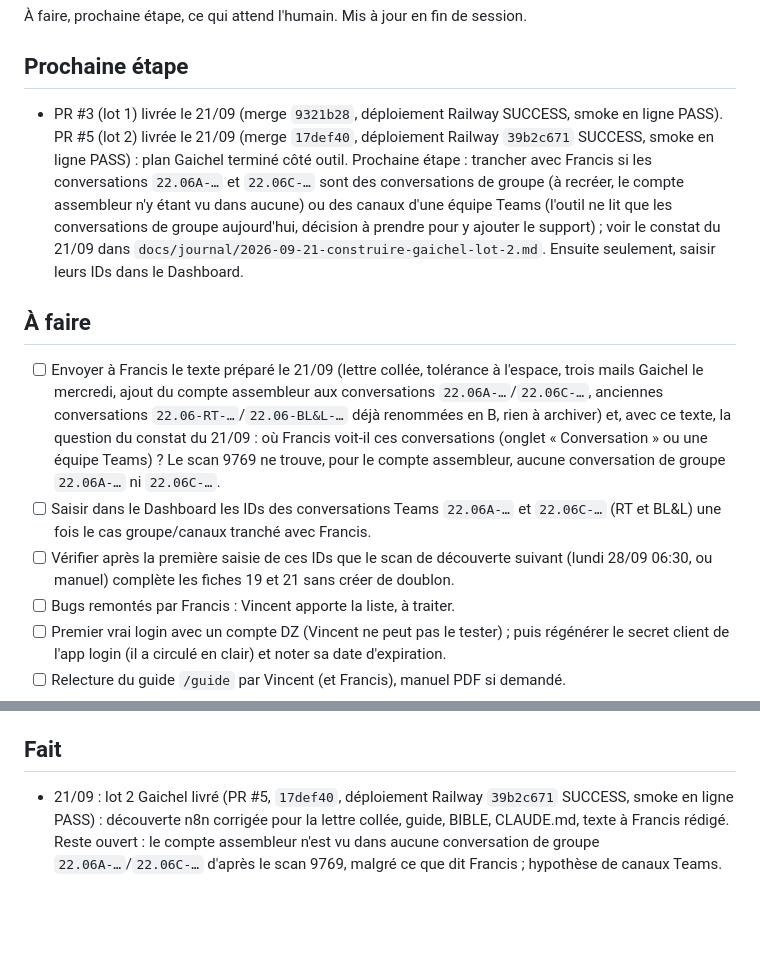
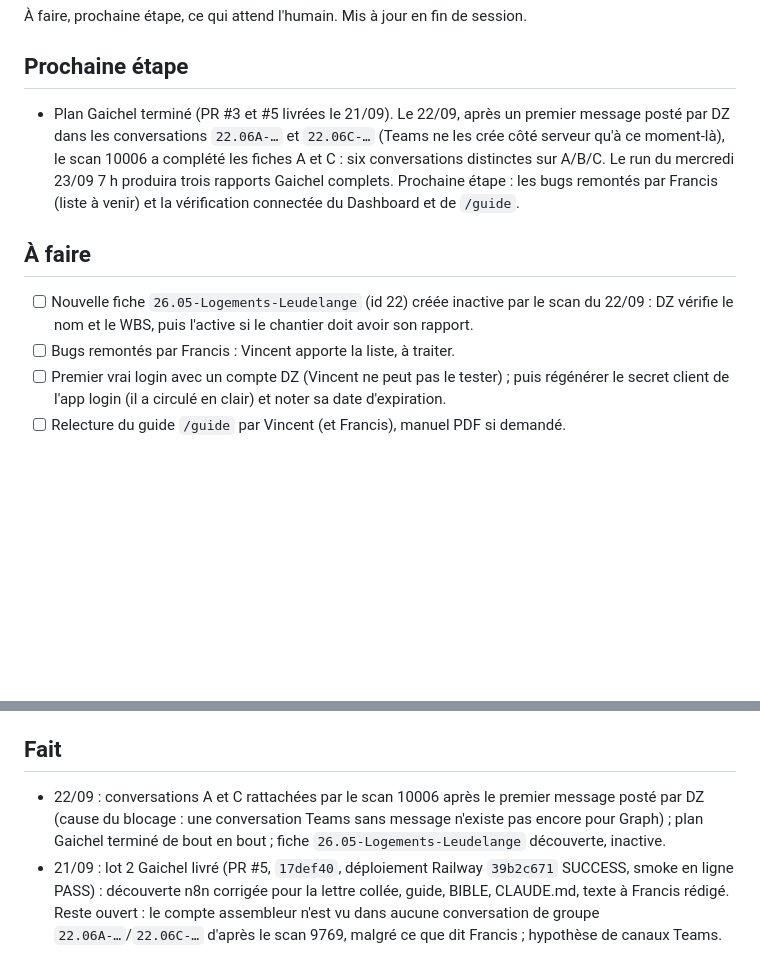
Before and after one commit to vincentrmn/dz, a Markdown page: docs/feuille-de-route.md, 2 parts joined by grey strips. GitHub-like rendering; blank space fills up the shorter version.

Commit message:
Journal : conversations Gaichel A et C rattachées, plan terminé (#7)
Critère 4 du plan Gaichel réussi le 22/09 : après un premier message posté par DZ dans les conversations A et C (une conversation Teams sans message n'existe pas encore pour Graph), le scan 10006 a complété les fiches 19 et 21, six IDs distincts, aucun doublon ; fiche 26.05-Logements-Leudelange découverte inactive. Feuille de route à jour.

Co-Authored-By: Claude Fable 5.1 <noreply@anthropic.com>
Claude-Session: https://claude.ai/code/session_01V1fzBJxx9DynoevcUPdny9

```diff
--- a/docs/feuille-de-route.md
+++ b/docs/feuille-de-route.md
@@ -3,26 +3,15 @@
 À faire, prochaine étape, ce qui attend l'humain. Mis à jour en fin de session.
 
 ## Prochaine étape
-- PR #3 (lot 1) livrée le 21/09 (merge `9321b28`, déploiement Railway SUCCESS, smoke en ligne PASS).
-  PR #5 (lot 2) livrée le 21/09 (merge `17def40`, déploiement Railway `39b2c671` SUCCESS, smoke en
-  ligne PASS) : plan Gaichel terminé côté outil. Prochaine étape : trancher avec Francis si les
-  conversations `22.06A-…` et `22.06C-…` sont des conversations de groupe (à recréer, le compte
-  assembleur n'y étant vu dans aucune) ou des canaux d'une équipe Teams (l'outil ne lit que les
-  conversations de groupe aujourd'hui, décision à prendre pour y ajouter le support) ; voir le
-  constat du 21/09 dans `docs/journal/2026-09-21-construire-gaichel-lot-2.md`. Ensuite seulement,
-  saisir leurs IDs dans le Dashboard.
+- Plan Gaichel terminé (PR #3 et #5 livrées le 21/09). Le 22/09, après un premier message posté par
+  DZ dans les conversations `22.06A-…` et `22.06C-…` (Teams ne les crée côté serveur qu'à ce
+  moment-là), le scan 10006 a complété les fiches A et C : six conversations distinctes sur A/B/C.
+  Le run du mercredi 23/09 7 h produira trois rapports Gaichel complets. Prochaine étape : les bugs
+  remontés par Francis (liste à venir) et la vérification connectée du Dashboard et de `/guide`.
 
 ## À faire
-- [ ] Envoyer à Francis le texte préparé le 21/09 (lettre collée, tolérance à l'espace, trois mails
-      Gaichel le mercredi, ajout du compte assembleur aux conversations `22.06A-…`/`22.06C-…`, anciennes
-      conversations `22.06-RT-…`/`22.06-BL&L-…` déjà renommées en B, rien à archiver) et, avec ce
-      texte, la question du constat du 21/09 : où Francis voit-il ces conversations (onglet
-      « Conversation » ou une équipe Teams) ? Le scan 9769 ne trouve, pour le compte assembleur,
-      aucune conversation de groupe `22.06A-…` ni `22.06C-…`.
-- [ ] Saisir dans le Dashboard les IDs des conversations Teams `22.06A-…` et `22.06C-…` (RT et
-      BL&L) une fois le cas groupe/canaux tranché avec Francis.
-- [ ] Vérifier après la première saisie de ces IDs que le scan de découverte suivant (lundi 28/09
-      06:30, ou manuel) complète les fiches 19 et 21 sans créer de doublon.
+- [ ] Nouvelle fiche `26.05-Logements-Leudelange` (id 22) créée inactive par le scan du 22/09 :
+      DZ vérifie le nom et le WBS, puis l'active si le chantier doit avoir son rapport.
 - [ ] Bugs remontés par Francis : Vincent apporte la liste, à traiter.
 - [ ] Premier vrai login avec un compte DZ (Vincent ne peut pas le tester) ; puis régénérer le
       secret client de l'app login (il a circulé en clair) et noter sa date d'expiration.
@@ -44,6 +33,9 @@
       bien les exemples `22.06A-…` (non testé depuis ici, le MCP Railway masque les variables).
 
 ## Fait
+- 22/09 : conversations A et C rattachées par le scan 10006 après le premier message posté par DZ
+  (cause du blocage : une conversation Teams sans message n'existe pas encore pour Graph) ; plan
+  Gaichel terminé de bout en bout ; fiche `26.05-Logements-Leudelange` découverte, inactive.
 - 21/09 : lot 2 Gaichel livré (PR #5, `17def40`, déploiement Railway `39b2c671` SUCCESS, smoke en
   ligne PASS) : découverte n8n corrigée pour la lettre collée, guide, BIBLE, CLAUDE.md, texte à
   Francis rédigé. Reste ouvert : le compte assembleur n'est vu dans aucune conversation de groupe
```
Also changed, not shown: docs/plans/gaichel-trois-rapports.md (+1 -1 lines).
